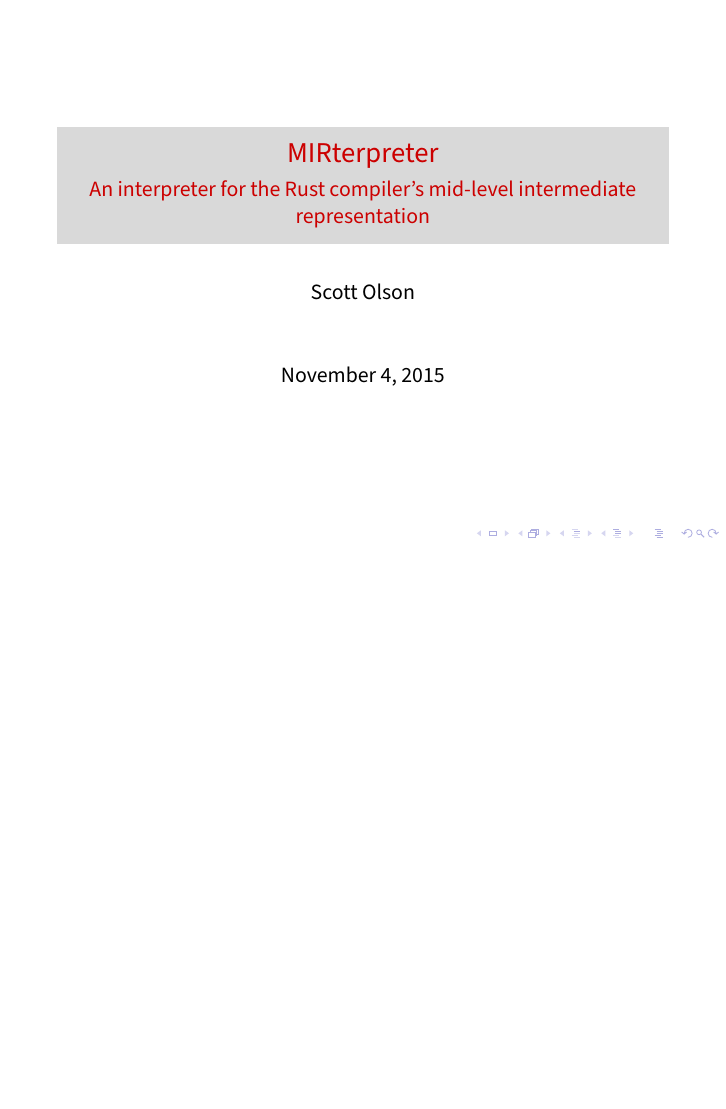
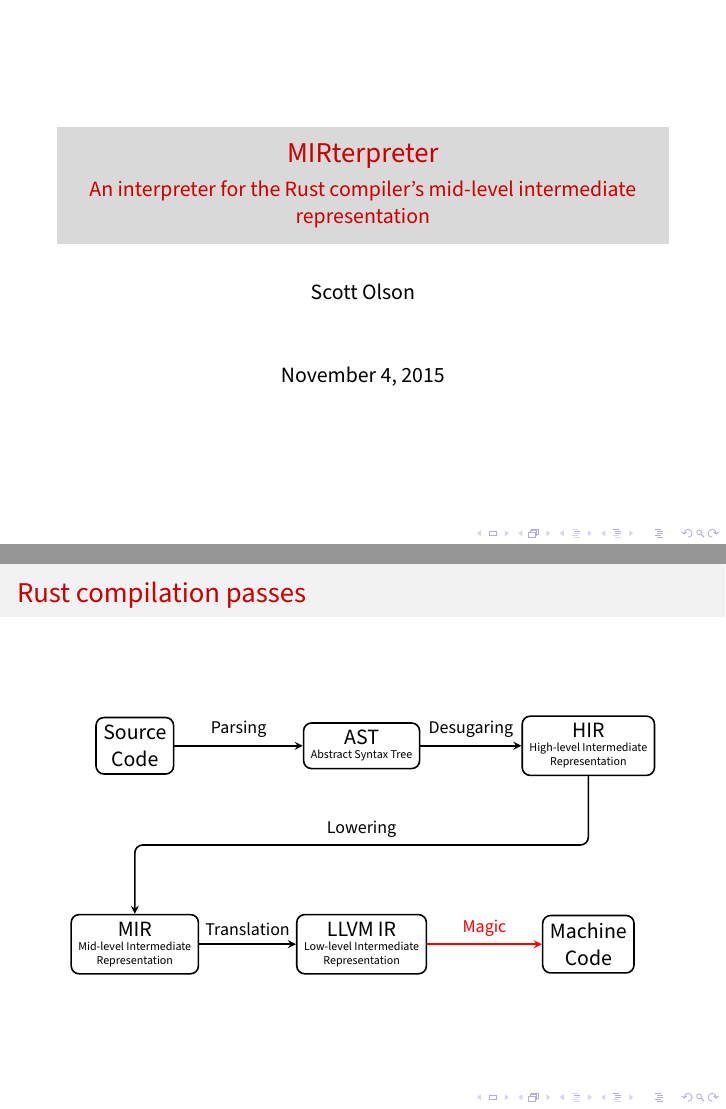
Before and after one commit to solson/mirterpreter-slides, LaTeX slides (mirterpreter-slides.tex): page 1 of 3 before the commit and pages 1 and 7 of 9 after it, the two joined at a grey line, the shorter picture padded with empty space. Compiled offline with XeLaTeX.

Commit message:
Add *amazing* beamer-overlay-tikz rustc flowchart.

```diff
--- a/mirterpreter-slides.tex
+++ b/mirterpreter-slides.tex
@@ -20,6 +31,50 @@
 \begin{document}
 
 \maketitle
+
+\begin{frame}
+  \frametitle{Rust compilation passes}
+
+  \begin{center}
+    \begin{tikzpicture}[x=4cm, y=3.5cm, auto, rounded corners]
+      \tikzstyle{basic-stage}=[rectangle, draw, thick, align=center]
+      \tikzstyle{stage}=[basic-stage, font=\tiny]
+      \tikzstyle{pass}=[thick, -stealth]
+      \tikzstyle{pass-label}=[font=\footnotesize]
+
+      \node[basic-stage] (src) at (0,0) {Source\\Code};
+      \node[basic-stage] (mach) at (2,-1) {Machine\\Code};
+
+      \draw<1>[pass, out=0, in=180]
+        (src.east) to node[font=\Huge] {?} (mach.west);
+
+      \node[stage, intro=<2>] (ast) at (1,0)
+        {\normalsize{AST} \\ Abstract Syntax Tree};
+      \draw[pass, intro=<2>]
+        (src) -- node[pass-label] {Parsing} (ast);
+
+      \node[stage, intro=<3>] (hir) at (2,0)
+        {\normalsize{HIR} \\ High-level Intermediate\\Representation};
+      \draw[pass, intro=<3>]
+        (ast) -- node[pass-label] {Desugaring} (hir);
+
+      \node[stage, intro=<4>] (mir) at (0,-1)
+        {\normalsize{MIR} \\ Mid-level Intermediate\\Representation};
+      \path (hir.south) -- coordinate (middle) (mir.north);
+      \draw[pass, intro=<4>]
+        (hir.south) |- (middle) -| (mir.north);
+      \node[pass-label, above, intro=<4>] at (middle) {Lowering};
+
+      \node[stage, intro=<5>] (llvm) at (1,-1)
+        {\normalsize{LLVM IR} \\ Low-level Intermediate\\Representation};
+      \draw[pass, intro=<5>]
+        (mir) -- node[pass-label] {Translation} (llvm);
+
+      \draw<6->[pass, intro=<6>]
+        (llvm) -- node[pass-label] {Magic} (mach);
+    \end{tikzpicture}
+  \end{center}
+\end{frame}
 
 \begin{frame}[fragile]
   \frametitle{Example Rust code}
```
Also changed, not shown: mirterpreter-slides.tex (11 more changed lines).
